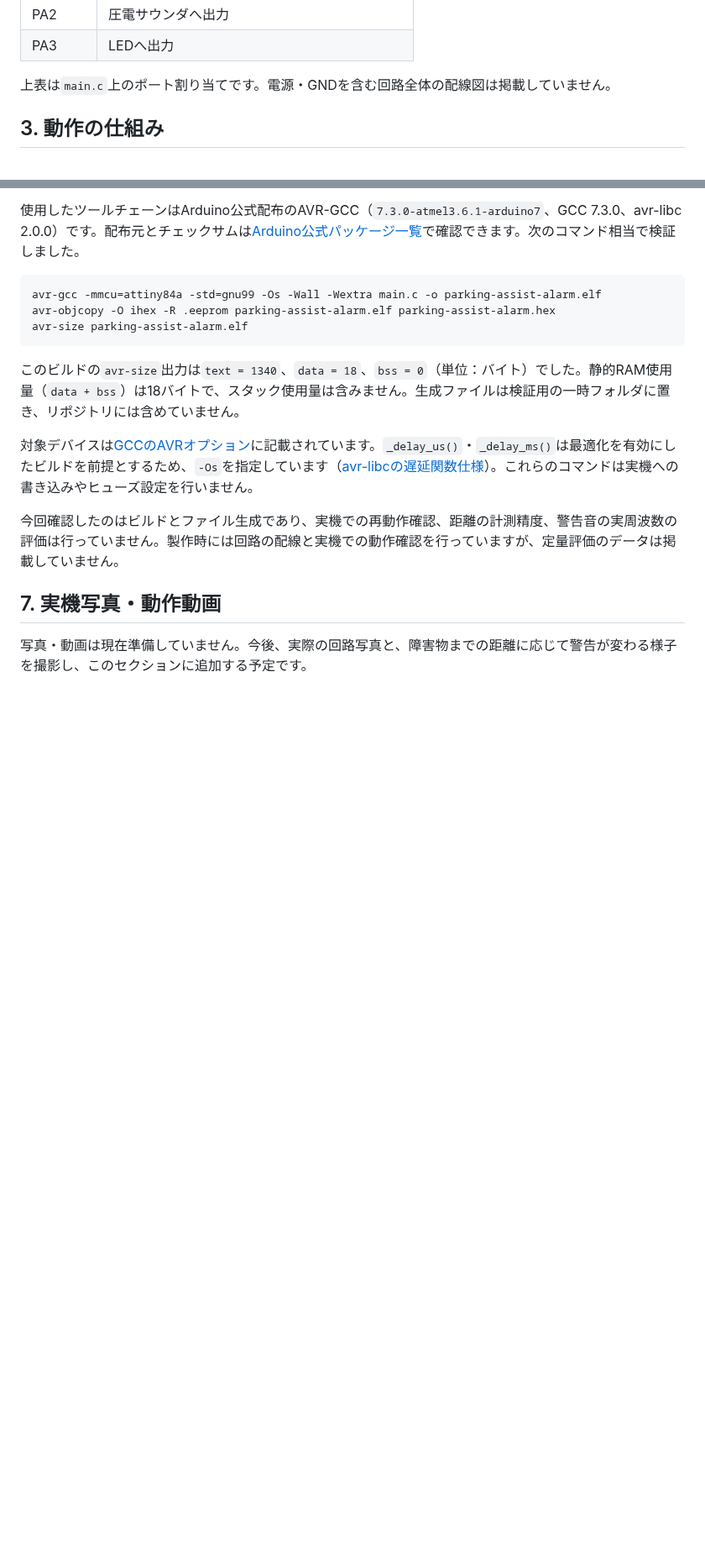
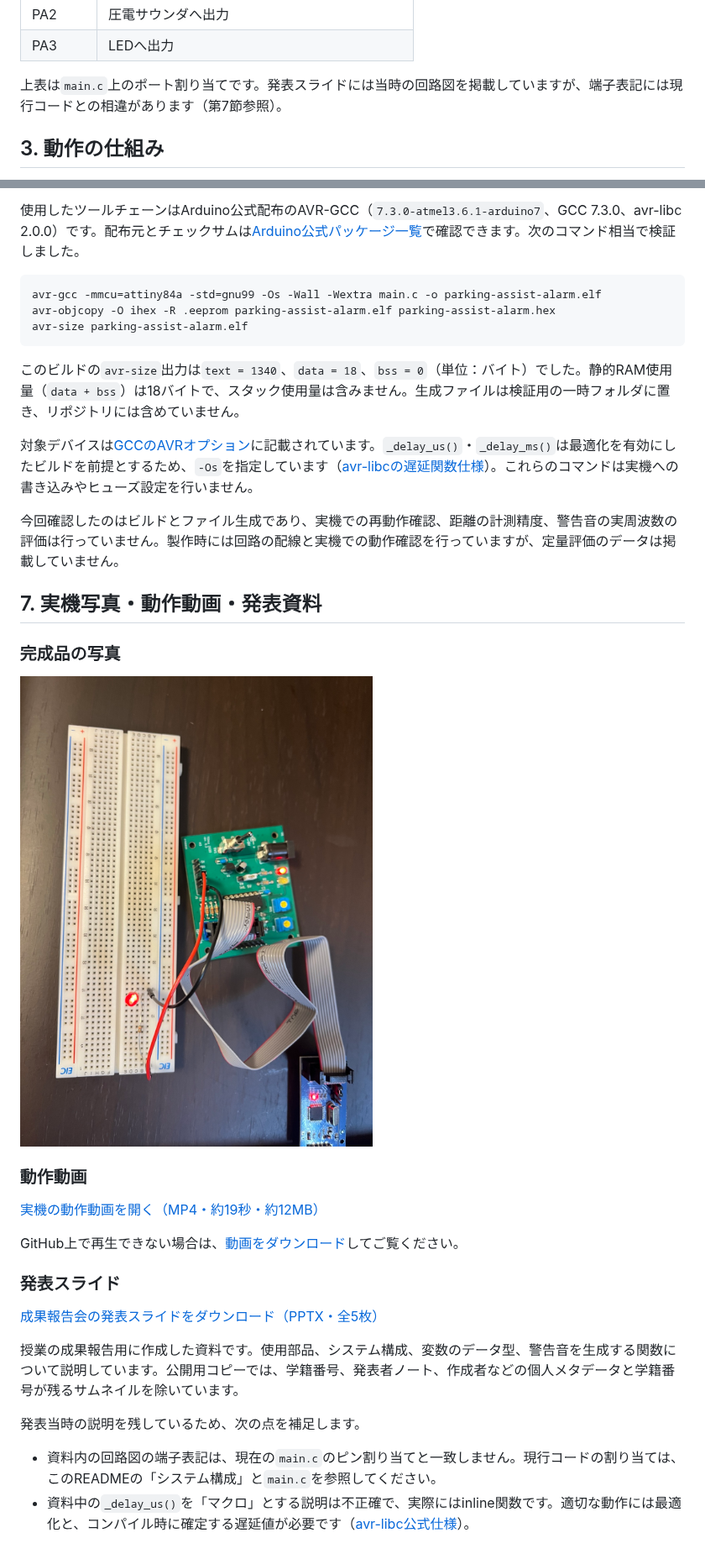
Before and after one commit to 2114-takumi/parking-assist-alarm, a Markdown page: README.md, 2 parts joined by grey strips. Shown at 84% size. Drawn GitHub-style; pictures changed too: media/overview.jpg (added); blank space fills up the shorter version.

Commit message:
Add hardware photo, demo video and presentation slides

```diff
--- a/README.md
+++ b/README.md
@@ -36,7 +38,7 @@ flowchart LR
 | PA2 | 圧電サウンダへ出力 |
 | PA3 | LEDへ出力 |
 
-上表は`main.c`上のポート割り当てです。電源・GNDを含む回路全体の配線図は掲載していません。
+上表は`main.c`上のポート割り当てです。発表スライドには当時の回路図を掲載していますが、端子表記には現行コードとの相違があります（第7節参照）。
 
 ## 3. 動作の仕組み
 
@@ -120,6 +122,25 @@ avr-size parking-assist-alarm.elf
 
 今回確認したのはビルドとファイル生成であり、実機での再動作確認、距離の計測精度、警告音の実周波数の評価は行っていません。製作時には回路の配線と実機での動作確認を行っていますが、定量評価のデータは掲載していません。
 
-## 7. 実機写真・動作動画
+## 7. 実機写真・動作動画・発表資料
 
-写真・動画は現在準備していません。今後、実際の回路写真と、障害物までの距離に応じて警告が変わる様子を撮影し、このセクションに追加する予定です。
+### 完成品の写真
+
+<img src="media/overview.jpg" alt="ブレッドボード、LED、接続した基板など、完成品の全体像" width="480">
+
+### 動作動画
+
+[実機の動作動画を開く（MP4・約19秒・約12MB）](media/demo.mp4)
+
+GitHub上で再生できない場合は、[動画をダウンロード](media/demo.mp4?raw=true)してご覧ください。
+
+### 発表スライド
+
+[成果報告会の発表スライドをダウンロード（PPTX・全5枚）](docs/presentation.pptx?raw=true)
+
+授業の成果報告用に作成した資料です。使用部品、システム構成、変数のデータ型、警告音を生成する関数について説明しています。公開用コピーでは、学籍番号、発表者ノート、作成者などの個人メタデータと学籍番号が残るサムネイルを除いています。
+
+発表当時の説明を残しているため、次の点を補足します。
+
+- 資料内の回路図の端子表記は、現在の`main.c`のピン割り当てと一致しません。現行コードの割り当ては、このREADMEの「システム構成」と`main.c`を参照してください。
+- 資料中の`_delay_us()`を「マクロ」とする説明は不正確で、実際にはinline関数です。適切な動作には最適化と、コンパイル時に確定する遅延値が必要です（[avr-libc公式仕様](https://avrdudes.github.io/avr-libc/avr-libc-user-manual/group__util__delay.html)）。
```
Also changed, not shown: other parts of README.md (+2 -0 lines), 2 other files.
